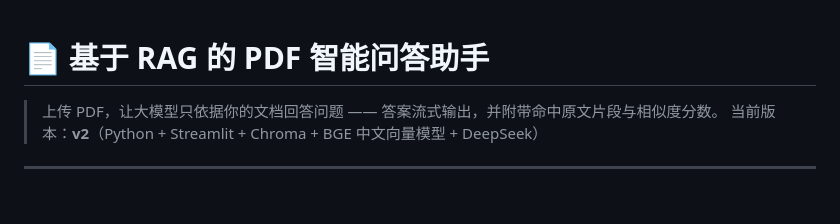
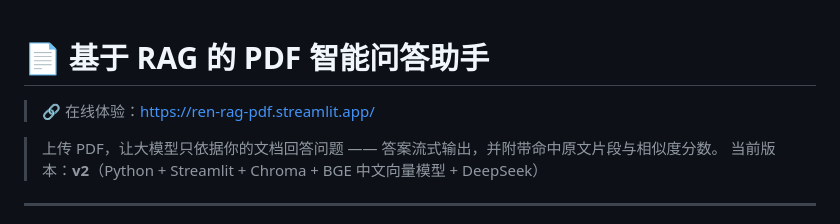
Before and after one commit to bowenren-Andrew/rag-pdf-qa, a Markdown page: README.md, the part around the change. Drawn GitHub-style; blank space fills up the shorter version.

Commit message:
Update README with project details and demo link
Add project description and online demo link to README.

```diff
--- a/README.md
+++ b/README.md
@@ -1,4 +1,7 @@
 # 📄 基于 RAG 的 PDF 智能问答助手
+
+> 🔗 在线体验：https://ren-rag-pdf.streamlit.app/
+
 
 > 上传 PDF，让大模型只依据你的文档回答问题 —— 答案流式输出，并附带命中原文片段与相似度分数。
 > 当前版本：**v2**（Python + Streamlit + Chroma + BGE 中文向量模型 + DeepSeek）
```
